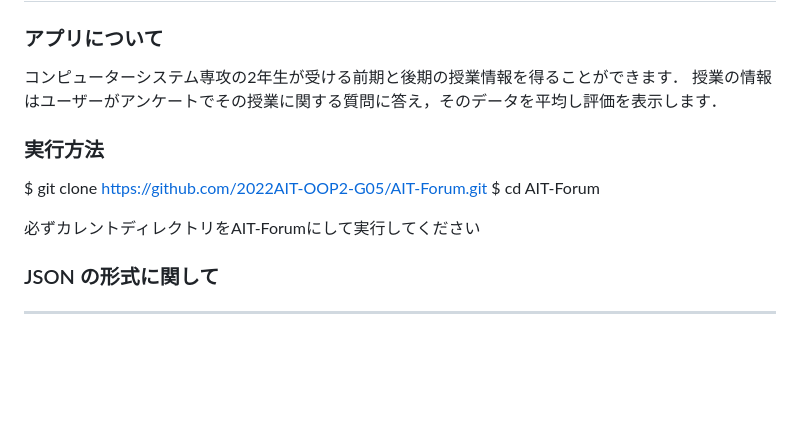
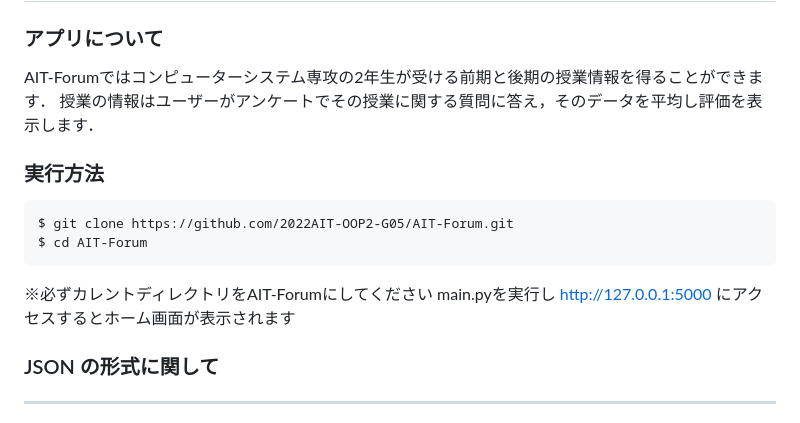
Before and after one commit to 2022AIT-OOP2-G05/AIT-Forum, a Markdown page: README.md, the part around the change. GitHub-like rendering; blank space fills up the shorter version.

Commit message:
add: READMEの実行方法を整えました

````diff
--- a/README.md
+++ b/README.md
@@ -1,13 +1,17 @@
 # AIT-Forum
 ### アプリについて
-コンピューターシステム専攻の2年生が受ける前期と後期の授業情報を得ることができます．
+AIT-Forumではコンピューターシステム専攻の2年生が受ける前期と後期の授業情報を得ることができます．
 授業の情報はユーザーがアンケートでその授業に関する質問に答え，そのデータを平均し評価を表示します．
 
 ### 実行方法
+```
 $ git clone https://github.com/2022AIT-OOP2-G05/AIT-Forum.git
 $ cd AIT-Forum
-
-必ずカレントディレクトリをAIT-Forumにして実行してください
+```
+※必ずカレントディレクトリをAIT-Forumにしてください
+main.pyを実行し
+http://127.0.0.1:5000
+にアクセスするとホーム画面が表示されます
 
 ### JSON の形式に関して
 
````
